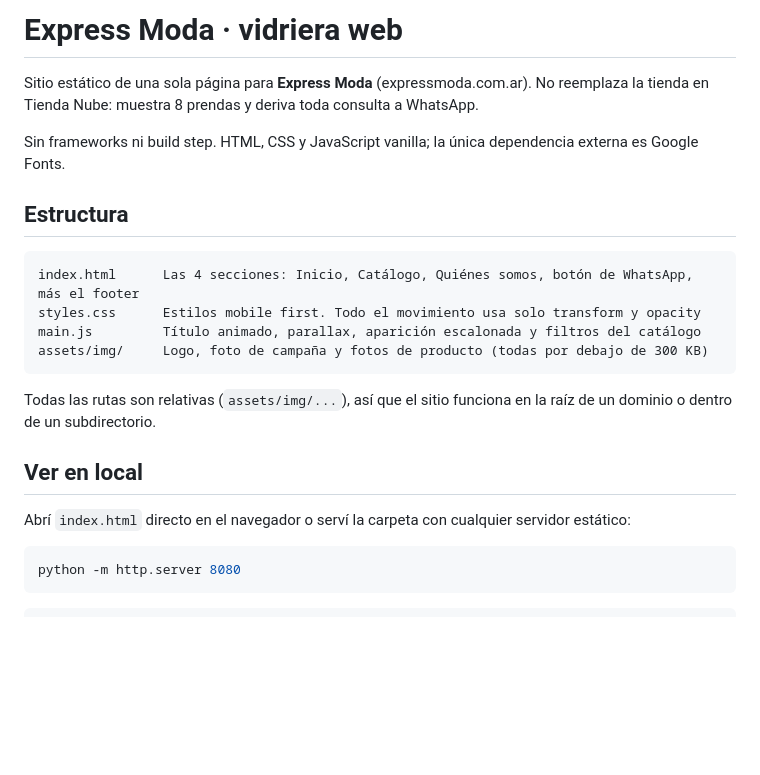
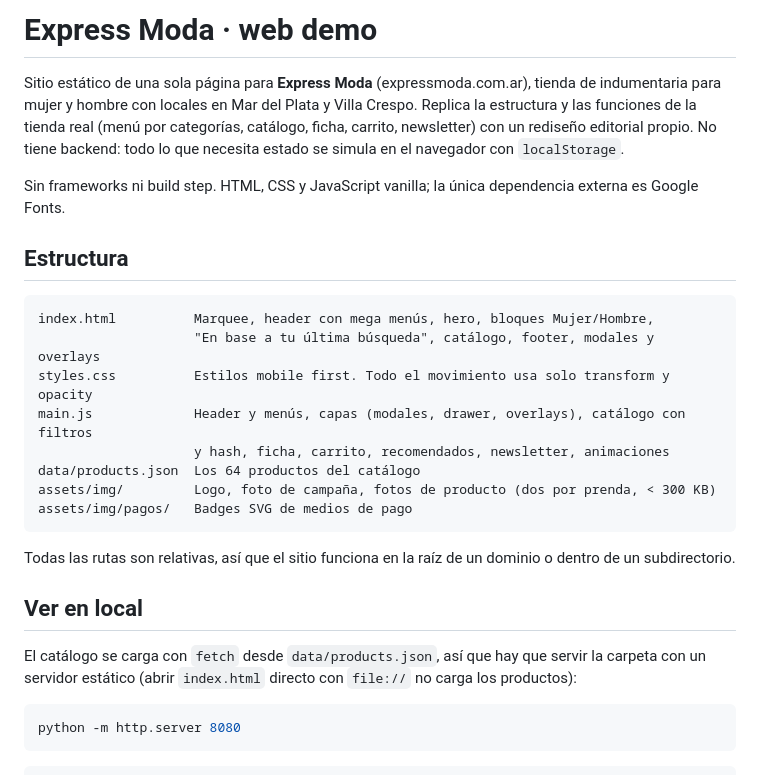
Before and after one commit to lukitaszzzj/express-moda, a Markdown page: README.md, the part around one of its changes. GitHub-like rendering; blank space fills up the shorter version.

````diff
--- a/README.md
+++ b/README.md
@@ -1,23 +1,27 @@
-# Express Moda · vidriera web
+# Express Moda · web demo
 
-Sitio estático de una sola página para **Express Moda** (expressmoda.com.ar). No reemplaza la tienda en Tienda Nube: muestra 8 prendas y deriva toda consulta a WhatsApp.
+Sitio estático de una sola página para **Express Moda** (expressmoda.com.ar), tienda de indumentaria para mujer y hombre con locales en Mar del Plata y Villa Crespo. Replica la estructura y las funciones de la tienda real (menú por categorías, catálogo, ficha, carrito, newsletter) con un rediseño editorial propio. No tiene backend: todo lo que necesita estado se simula en el navegador con `localStorage`.
 
 Sin frameworks ni build step. HTML, CSS y JavaScript vanilla; la única dependencia externa es Google Fonts.
 
 ## Estructura
 
 ```
-index.html      Las 4 secciones: Inicio, Catálogo, Quiénes somos, botón de WhatsApp, más el footer
-styles.css      Estilos mobile first. Todo el movimiento usa solo transform y opacity
-main.js         Título animado, parallax, aparición escalonada y filtros del catálogo
-assets/img/     Logo, foto de campaña y fotos de producto (todas por debajo de 300 KB)
+index.html          Marquee, header con mega menús, hero, bloques Mujer/Hombre,
+                    "En base a tu última búsqueda", catálogo, footer, modales y overlays
+styles.css          Estilos mobile first. Todo el movimiento usa solo transform y opacity
+main.js             Header y menús, capas (modales, drawer, overlays), catálogo con filtros
+                    y hash, ficha, carrito, recomendados, newsletter, animaciones
+data/products.json  Los 64 productos del catálogo
+assets/img/         Logo, foto de campaña, fotos de producto (dos por prenda, < 300 KB)
+assets/img/pagos/   Badges SVG de medios de pago
 ```
 
-Todas las rutas son relativas (`assets/img/...`), así que el sitio funciona en la raíz de un dominio o dentro de un subdirectorio.
+Todas las rutas son relativas, así que el sitio funciona en la raíz de un dominio o dentro de un subdirectorio.
 
 ## Ver en local
 
-Abrí `index.html` directo en el navegador o serví la carpeta con cualquier servidor estático:
+El catálogo se carga con `fetch` desde `data/products.json`, así que hay que servir la carpeta con un servidor estático (abrir `index.html` directo con `file://` no carga los productos):
 
 ```bash
 python -m http.server 8080
````
Also changed, not shown: other parts of README.md (+17 -11 lines), CLAUDE.md (+32 -50 lines).
